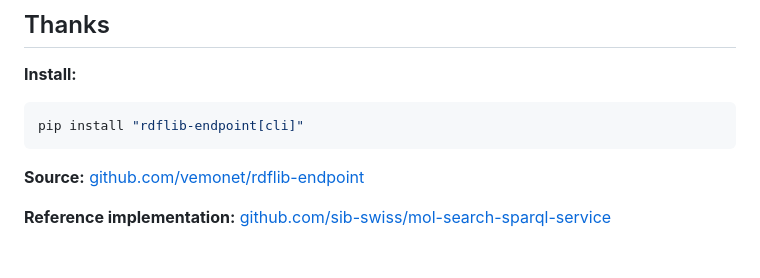
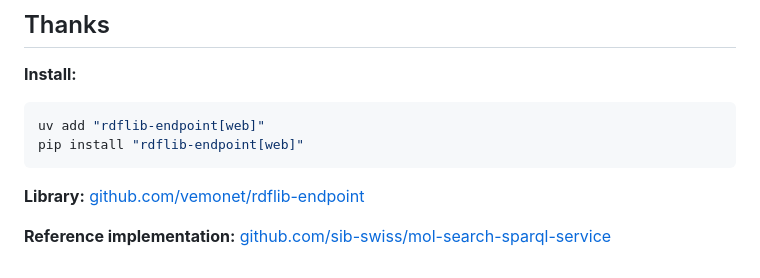
Before and after one commit to sib-swiss/mol-search-sparql-service, a Markdown page: slides/public/slides.md, the part around one of its changes. Rendered like a GitHub page.

Commit message:
update slides

````diff
--- a/slides/public/slides.md
+++ b/slides/public/slides.md
@@ -322,9 +322,10 @@ LLMs can read the schema resource and write correct SPARQL queries against the s
 **Install:**
 
 ```sh
-pip install "rdflib-endpoint[cli]"
+uv add "rdflib-endpoint[web]"
+pip install "rdflib-endpoint[web]"
 ```
 
-**Source:** [github.com/vemonet/rdflib-endpoint](https://github.com/vemonet/rdflib-endpoint)
+**Library:** [github.com/vemonet/rdflib-endpoint](https://github.com/vemonet/rdflib-endpoint)
 
 **Reference implementation:** [github.com/sib-swiss/mol-search-sparql-service](https://github.com/sib-swiss/mol-search-sparql-service)
````
Also changed, not shown: other parts of slides/public/slides.md (+1 -1 lines).
